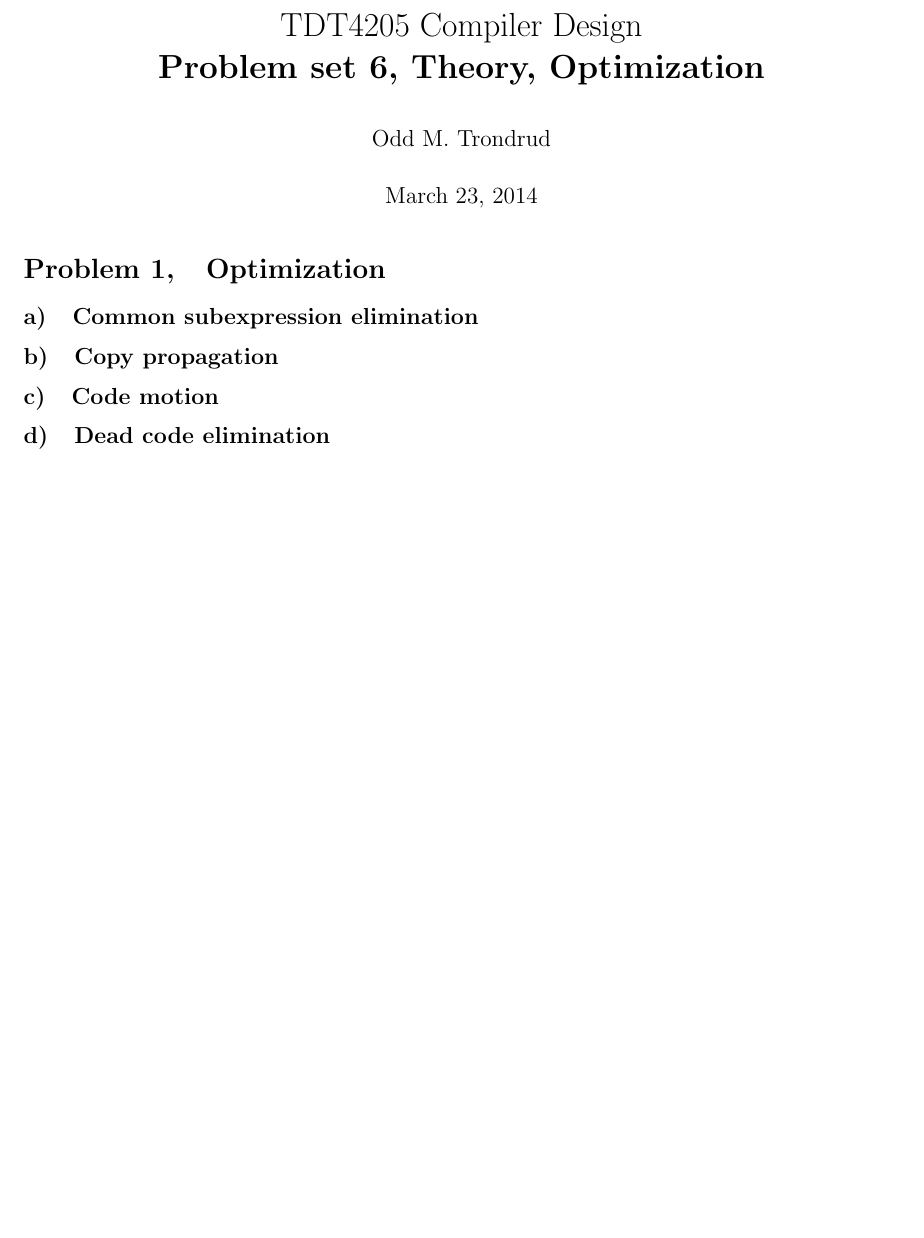
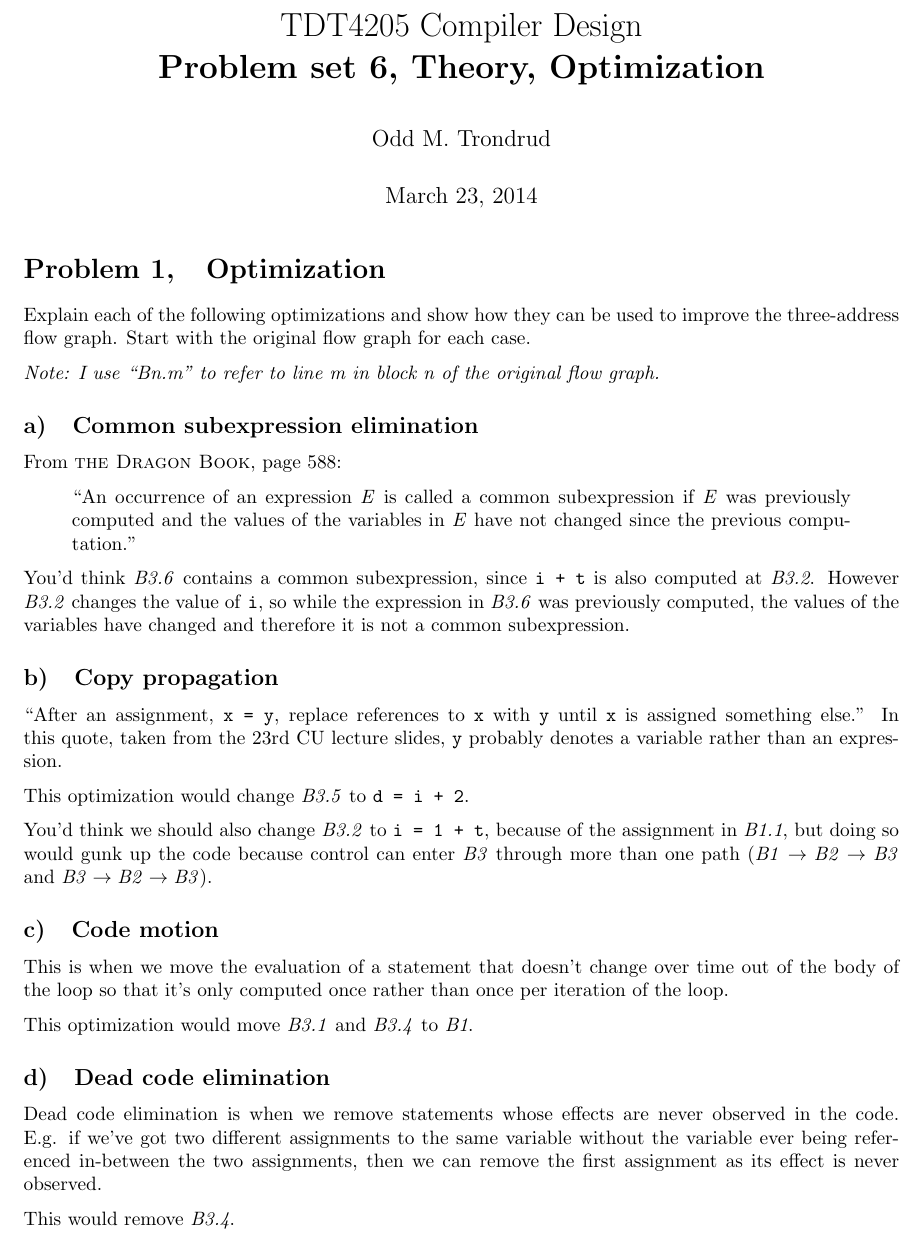
Before and after one commit to otron/komptek-tdt4205-v2014, a LaTeX document (06/report/head.tex, which reads 06/report/body.tex): part of the page, cut so that both start at the same text, the shorter picture padded with empty space. Compiled offline with pdfLaTeX.

Commit message:
finished 6-1-1

```diff
--- a/06/report/body.tex
+++ b/06/report/body.tex
@@ -1,9 +1,40 @@
 % problem 1
 \section{Optimization}
+Explain each of the following optimizations and show how they can be used to improve the three-address flow graph.
+Start with the original flow graph for each case.
+
+\emph{Note: I use ``Bn.m'' to refer to line m in block n of the original flow graph.}
 \subsection{Common subexpression elimination}
+% CU lecture 23
+% DB pg 588
+From \textsc{the Dragon Book}, page 588:
+\begin{quote}
+``An occurrence of an expression \emph{E} is called a common subexpression if \emph{E} was previously computed and the values of the variables in \emph{E} have not changed since the previous computation.''
+\end{quote}
+
+You'd think \textit{B3.6} contains a common subexpression, since \texttt{i + t} is also computed at \textit{B3.2}.
+However \textit{B3.2} changes the value of \texttt{i}, so while the expression in \textit{B3.6} was previously computed, the values of the variables have changed and therefore it is not a common subexpression.
 
 \subsection{Copy propagation}
+% CU lecture 23
+% DB pg 590
+``After an assignment, \texttt{x = y}, replace references to \texttt{x} with \texttt{y} until \texttt{x} is assigned something else.''
+In this quote, taken from the 23rd CU lecture slides, \texttt{y} probably denotes a variable rather than an expression.
+
+This optimization would change \textit{B3.5} to \texttt{d = i + 2}.
+
+You'd think we should also change \textit{B3.2} to \texttt{i = 1 + t}, because of the assignment in \textit{B1.1}, but doing so would gunk up the code because control can enter \textit{B3} through more than one path ($\mathit{B1} \rightarrow \mathit{B2} \rightarrow \mathit{B3}$ and $\mathit{B3} \rightarrow \mathit{B2} \rightarrow \mathit{B3}$).
 
 \subsection{Code motion}
+% DB pg 592
+This is when we move the evaluation of a statement that doesn't change over time out of the body of the loop so that it's only computed once rather than once per iteration of the loop.
+
+This optimization would move \textit{B3.1} and \textit{B3.4} to \textit{B1}.
 
 \subsection{Dead code elimination}
+% DB pg 591
+
+Dead code elimination is when we remove statements whose effects are never observed in the code.
+E.g. if we've got two different assignments to the same variable without the variable ever being referenced in-between the two assignments, then we can remove the first assignment as its effect is never observed.
+
+This would remove \textit{B3.4}.
--- a/06/report/head.tex
+++ b/06/report/head.tex
@@ -32,6 +32,8 @@
 \renewcommand\thesubsection{\alph{subsection})} % changes the subsubsection numbering to %LETTER%)
 \renewcommand\thesection{Problem \arabic{section},} % changes section labeling to "Problem %Number% <section name>"
 
+\renewcommand*{\familydefault}{\rmdefault}
+
 \usepackage[parfill]{parskip} % Activate to begin paragraphs with an empty line rather than an indent
 
 
```
